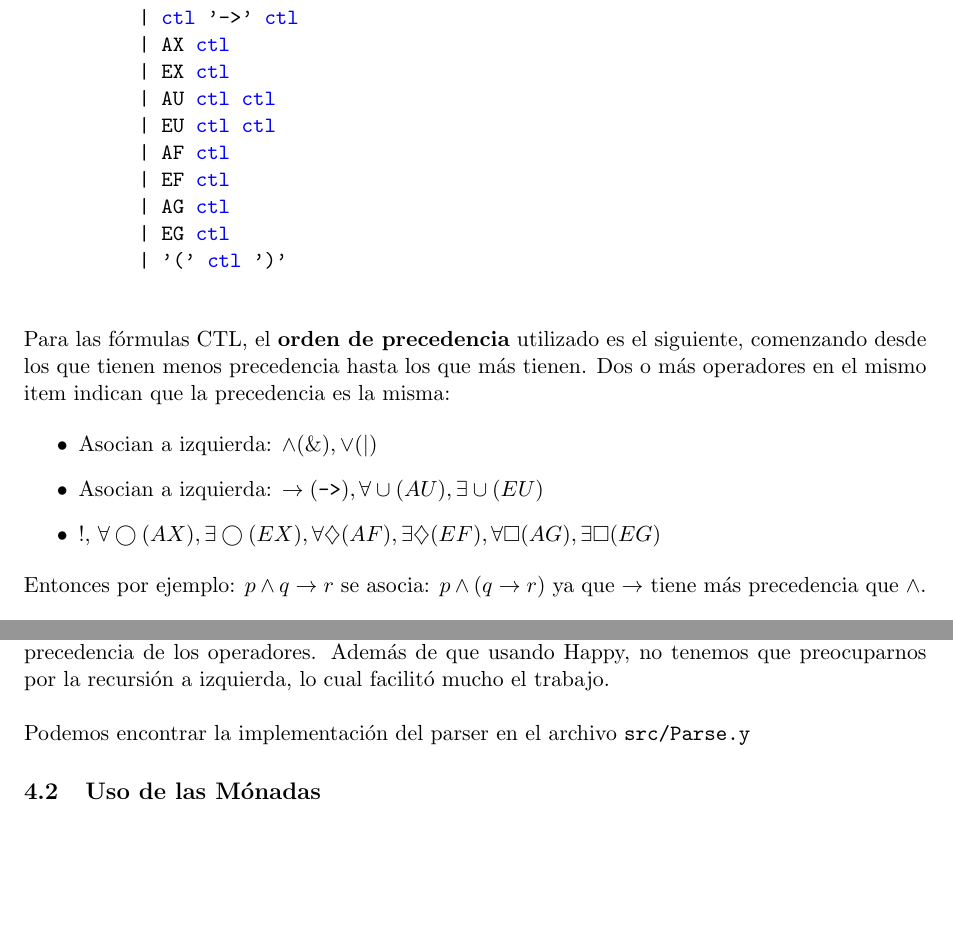
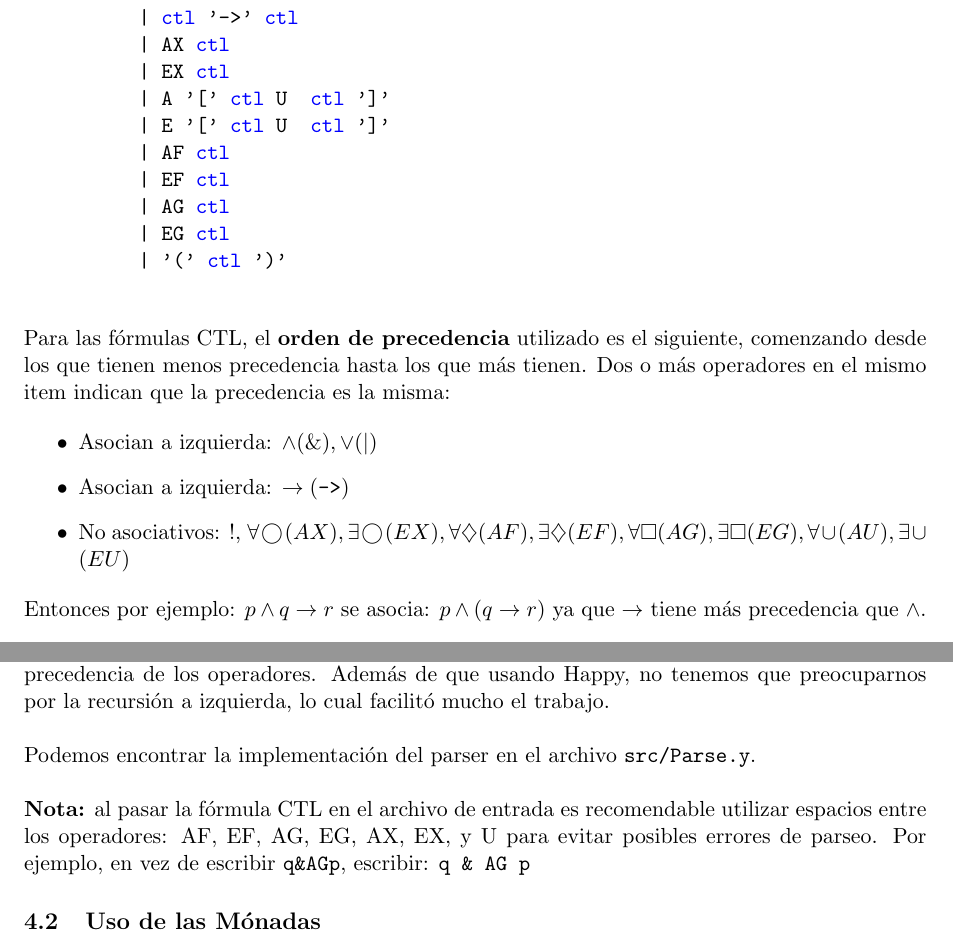
Before and after one commit to natimellino/SAT-Solver, a LaTeX document (Informe/informe.tex): two parts of pages 6 and 7 of 9, joined at a grey line, cut so that both start at the same text, the shorter picture padded with empty space. Compiled offline with pdfLaTeX.

Commit message:
Almostttt thereeeeee

```diff
--- a/Informe/informe.tex
+++ b/Informe/informe.tex
@@ -229,8 +229,8 @@ $preAll(Y) = \{s \in S \; | \; \forall s' : s \rightarrow s', s' \in Y\}$
           | \textcolor{blue}{ctl} '->' \textcolor{blue}{ctl}
           | AX \textcolor{blue}{ctl}
           | EX \textcolor{blue}{ctl}
-          | AU \textcolor{blue}{ctl} \textcolor{blue}{ctl}
-          | EU \textcolor{blue}{ctl} \textcolor{blue}{ctl}
+          | A '[' \textcolor{blue}{ctl} U  \textcolor{blue}{ctl} ']'
+          | E '[' \textcolor{blue}{ctl} U  \textcolor{blue}{ctl} ']'
           | AF \textcolor{blue}{ctl}
           | EF \textcolor{blue}{ctl}
           | AG \textcolor{blue}{ctl}
@@ -245,9 +245,9 @@ $preAll(Y) = \{s \in S \; | \; \forall s' : s \rightarrow s', s' \in Y\}$
 
   \begin{itemize}
     \item Asocian a izquierda: $\land (\&) , \lor (|)$
-    \item Asocian a izquierda: $\rightarrow (\texttt{->}), \forall \cup (AU), \exists \cup (EU)$
-    \item !, $\forall \bigcirc (AX), \exists \bigcirc (EX), \forall \diamondsuit (AF), \exists \diamondsuit (EF),
-          \forall \square (AG), \exists \square (EG)$
+    \item Asocian a izquierda: $\rightarrow (\texttt{->})$
+    \item No asociativos: !, $\forall \bigcirc (AX), \exists \bigcirc (EX), \forall \diamondsuit (AF), \exists \diamondsuit (EF),
+          \forall \square (AG), \exists \square (EG), \forall \cup (AU), \exists \cup (EU)$
   \end{itemize}
 
   Entonces por ejemplo: $p \land q \rightarrow r$ se asocia: $p \land (q \rightarrow r)$
@@ -320,8 +320,12 @@ precedencia de los operadores. Además de que usando Happy, no
 tenemos que preocuparnos por la recursión a izquierda, lo cual
 facilitó mucho el trabajo. \\
 
-Podemos encontrar la implementación del parser en el archivo
-\texttt{src/Parse.y}
+Podemos encontrar la implementación del parser en el archivo  \texttt{src/Parse.y}. \\
+
+\textbf{Nota:} al pasar la fórmula CTL en el archivo de entrada es recomendable
+utilizar espacios entre los operadores: AF, EF, AG, EG, AX, EX, y U para evitar
+posibles errores de parseo. Por ejemplo, en vez de escribir \texttt{q\&AGp}, escribir:
+\texttt{q \& AG p}
 
 \subsection{Uso de las Mónadas}
 
```
Also changed, not shown: Grammar.txt (+3 -3 lines), Informe/informe.pdf, README.md, 12 other files.
